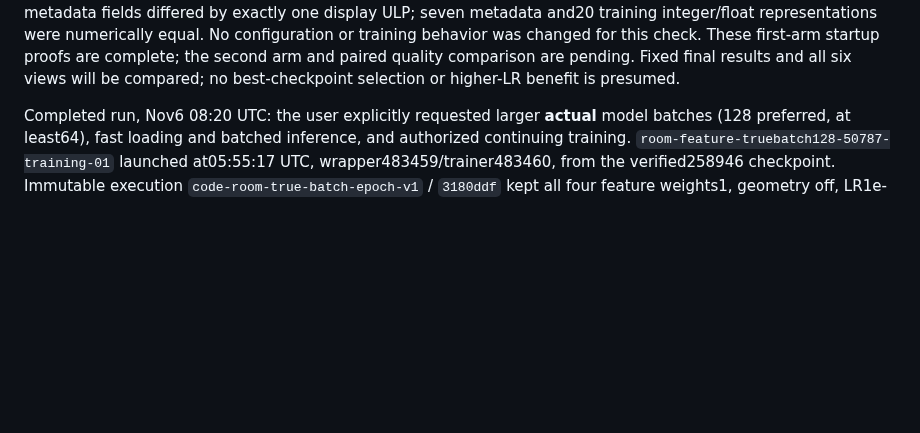
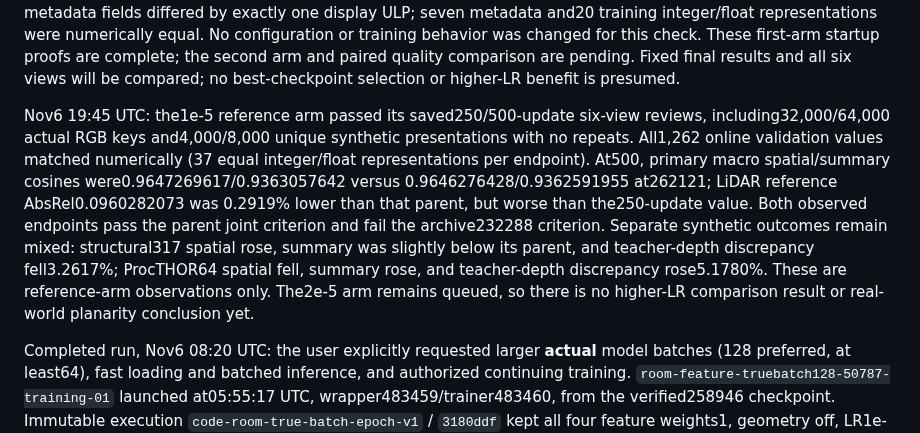
Before and after one commit to chongxi/radio-moge, a Markdown page: docs/procthor-empty-rgb.md, the part around the change. Drawn GitHub-style; blank space fills up the shorter version.

Commit message:
Review first two validation checkpoints of the LR reference arm

```diff
--- a/docs/procthor-empty-rgb.md
+++ b/docs/procthor-empty-rgb.md
@@ -41,6 +41,20 @@ equal. No configuration or training behavior was changed for this check.
 These first-arm startup proofs are complete; the second arm and paired quality
 comparison are pending. Fixed final results and all six views will be compared;
 no best-checkpoint selection or higher-LR benefit is presumed.
+
+Nov6 19:45 UTC: the1e-5 reference arm passed its saved250/500-update six-view
+reviews, including32,000/64,000 actual RGB keys and4,000/8,000 unique synthetic
+presentations with no repeats. All1,262 online validation values matched
+numerically (37 equal integer/float representations per endpoint). At500,
+primary macro spatial/summary cosines were0.9647269617/0.9363057642 versus
+0.9646276428/0.9362591955 at262121; LiDAR reference AbsRel0.0960282073 was
+0.2919% lower than that parent, but worse than the250-update value. Both observed
+endpoints pass the parent joint criterion and fail the archive232288 criterion.
+Separate synthetic outcomes remain mixed: structural317 spatial rose, summary
+was slightly below its parent, and teacher-depth discrepancy fell3.2617%;
+ProcTHOR64 spatial fell, summary rose, and teacher-depth discrepancy rose5.1780%.
+These are reference-arm observations only. The2e-5 arm remains queued, so there
+is no higher-LR comparison result or real-world planarity conclusion yet.
 
 Completed run, Nov6 08:20 UTC: the user explicitly requested larger **actual**
 model batches (128 preferred, at least64), fast loading and batched inference,
```
